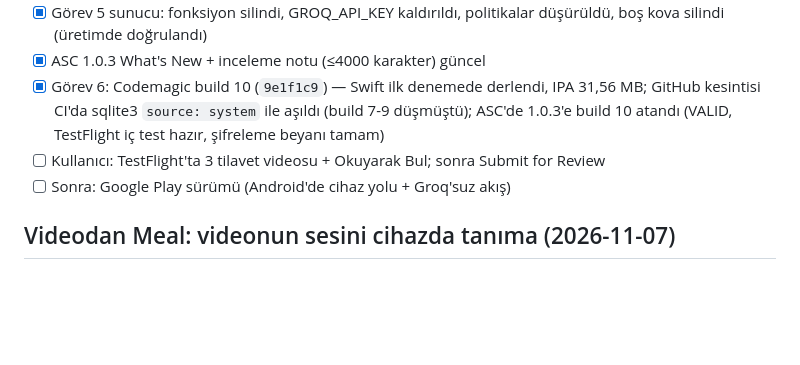
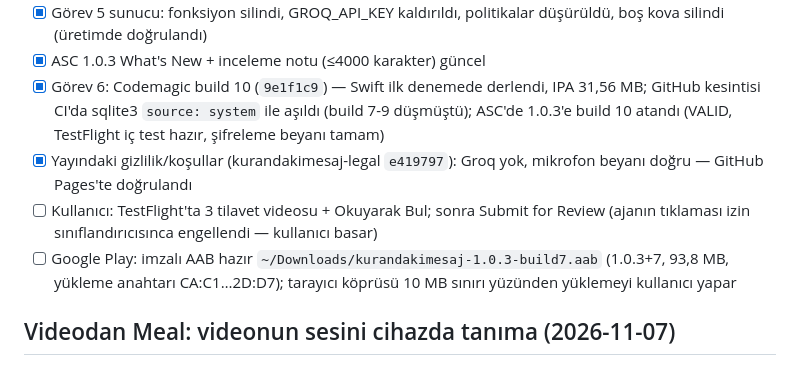
Before and after one commit to yiitcan55/kurandakimesaj, a Markdown page: tasks/todo.md, the part around the change. Drawn GitHub-style; blank space fills up the shorter version.

Commit message:
docs: yayın durumu (gizlilik canlı, AAB hazır, Submit kullanıcıda)
Claude-Session: https://claude.ai/code/session_01E5veHrdS4RcarpL3uXk39x

```diff
--- a/tasks/todo.md
+++ b/tasks/todo.md
@@ -6,8 +6,9 @@ Plan: `docs/superpowers/plans/2026-11-08-iphone-videodan-ayet.md` · Şartname:
 - [x] Görev 5 sunucu: fonksiyon silindi, GROQ_API_KEY kaldırıldı, politikalar düşürüldü, boş kova silindi (üretimde doğrulandı)
 - [x] ASC 1.0.3 What's New + inceleme notu (≤4000 karakter) güncel
 - [x] Görev 6: Codemagic build 10 (`9e1f1c9`) — Swift ilk denemede derlendi, IPA 31,56 MB; GitHub kesintisi CI'da sqlite3 `source: system` ile aşıldı (build 7-9 düşmüştü); ASC'de 1.0.3'e build 10 atandı (VALID, TestFlight iç test hazır, şifreleme beyanı tamam)
-- [ ] Kullanıcı: TestFlight'ta 3 tilavet videosu + Okuyarak Bul; sonra Submit for Review
-- [ ] Sonra: Google Play sürümü (Android'de cihaz yolu + Groq'suz akış)
+- [x] Yayındaki gizlilik/koşullar (kurandakimesaj-legal `e419797`): Groq yok, mikrofon beyanı doğru — GitHub Pages'te doğrulandı
+- [ ] Kullanıcı: TestFlight'ta 3 tilavet videosu + Okuyarak Bul; sonra Submit for Review (ajanın tıklaması izin sınıflandırıcısınca engellendi — kullanıcı basar)
+- [ ] Google Play: imzalı AAB hazır `~/Downloads/kurandakimesaj-1.0.3-build7.aab` (1.0.3+7, 93,8 MB, yükleme anahtarı CA:C1…2D:D7); tarayıcı köprüsü 10 MB sınırı yüzünden yüklemeyi kullanıcı yapar
 
 ## Videodan Meal: videonun sesini cihazda tanıma (2026-11-07)
 Kullanıcı düzeltmesi: asıl hedef videodaki sesi metne çevirip ayeti bulmak. Kararlar: motor = cihazın tanıyıcısı, Okuyarak Bul kalır.
```
